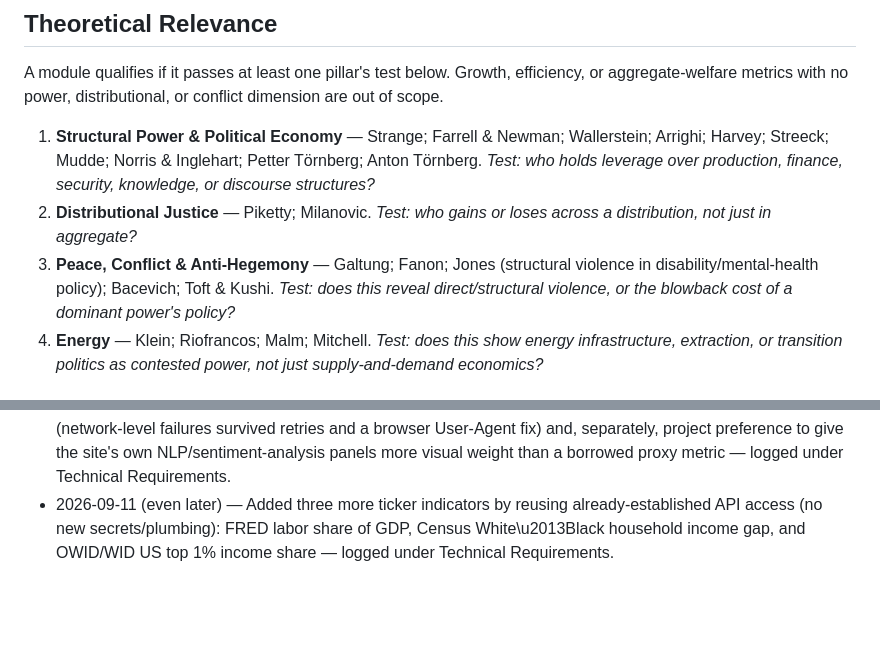
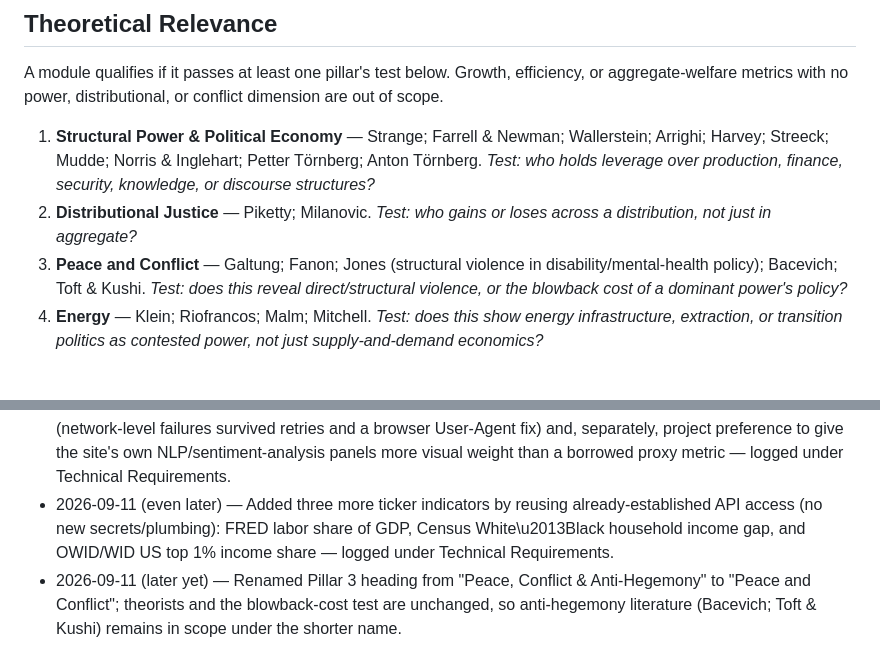
Before and after one commit to kedarkurpad/zauberberg, a Markdown page: DECISIONS.md, 2 parts joined by grey strips. GitHub-like rendering; blank space fills up the shorter version.

Commit message:
Rename Pillar 3 heading for clarity
Renamed the heading for Pillar 3 from 'Peace, Conflict & Anti-Hegemony' to 'Peace and Conflict' while keeping the theorists and tests unchanged.

```diff
--- a/DECISIONS.md
+++ b/DECISIONS.md
@@ -11,7 +11,7 @@ A module qualifies if it passes at least one pillar's test below. Growth, effici
    *Test: who holds leverage over production, finance, security, knowledge, or discourse structures?*
 2. **Distributional Justice** — Piketty; Milanovic.
    *Test: who gains or loses across a distribution, not just in aggregate?*
-3. **Peace, Conflict & Anti-Hegemony** — Galtung; Fanon; Jones (structural violence in disability/mental-health policy); Bacevich; Toft & Kushi.
+3. **Peace and Conflict** — Galtung; Fanon; Jones (structural violence in disability/mental-health policy); Bacevich; Toft & Kushi.
    *Test: does this reveal direct/structural violence, or the blowback cost of a dominant power's policy?*
 4. **Energy** — Klein; Riofrancos; Malm; Mitchell.
    *Test: does this show energy infrastructure, extraction, or transition politics as contested power, not just supply-and-demand economics?*
@@ -65,3 +65,4 @@ When a new decision is agreed on, add it under the matching category above as a
 - 2026-09-11 (later) — Settled the "still open" hosting/pipeline/dataset items: GitHub Pages + scheduled GitHub Action writing a static `ticker-data.json`; ticker indicators tiered by API access and refresh cadence (Tier 1: FRED, BLS, GDELT); WID.world wealth share and Census Gini kept as topline indicators despite annual-only refresh, by request; Labor Action Tracker and ACLED dropped from v1 for lack of a low-lift API path; EU ETS indicator re-sourced from Ember Climate (ICE Endex is paid/licensed) — logged under Technical Requirements.
 - 2026-09-11 (later still) — Dropped GDELT tone from the ticker: unreliable from the GitHub Actions runner (network-level failures survived retries and a browser User-Agent fix) and, separately, project preference to give the site's own NLP/sentiment-analysis panels more visual weight than a borrowed proxy metric — logged under Technical Requirements.
 - 2026-09-11 (even later) — Added three more ticker indicators by reusing already-established API access (no new secrets/plumbing): FRED labor share of GDP, Census White\u2013Black household income gap, and OWID/WID US top 1% income share — logged under Technical Requirements.
+- 2026-09-11 (later yet) — Renamed Pillar 3 heading from "Peace, Conflict & Anti-Hegemony" to "Peace and Conflict"; theorists and the blowback-cost test are unchanged, so anti-hegemony literature (Bacevich; Toft & Kushi) remains in scope under the shorter name.
```
